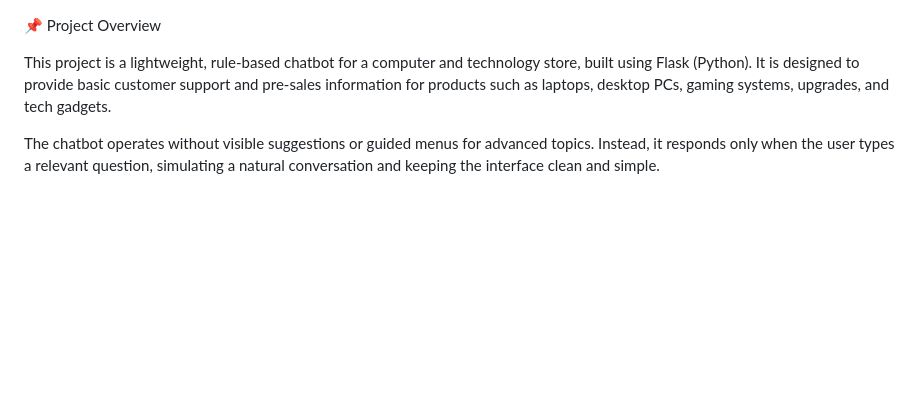
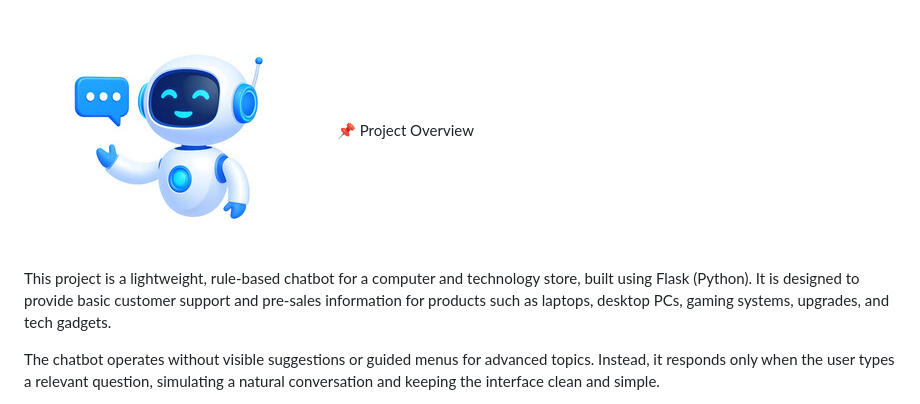
Before and after one commit to NikosAg704/Computer-Store-Chatbot, a Markdown page: README.md, the part around the change. GitHub-like rendering; blank space fills up the shorter version.

```diff
--- a/README.md
+++ b/README.md
@@ -1,3 +1,4 @@
+![Computer Store Logo](static/chtb.jpg)
 📌 Project Overview
 
 This project is a lightweight, rule-based chatbot for a computer and technology store, built using Flask (Python).
```
